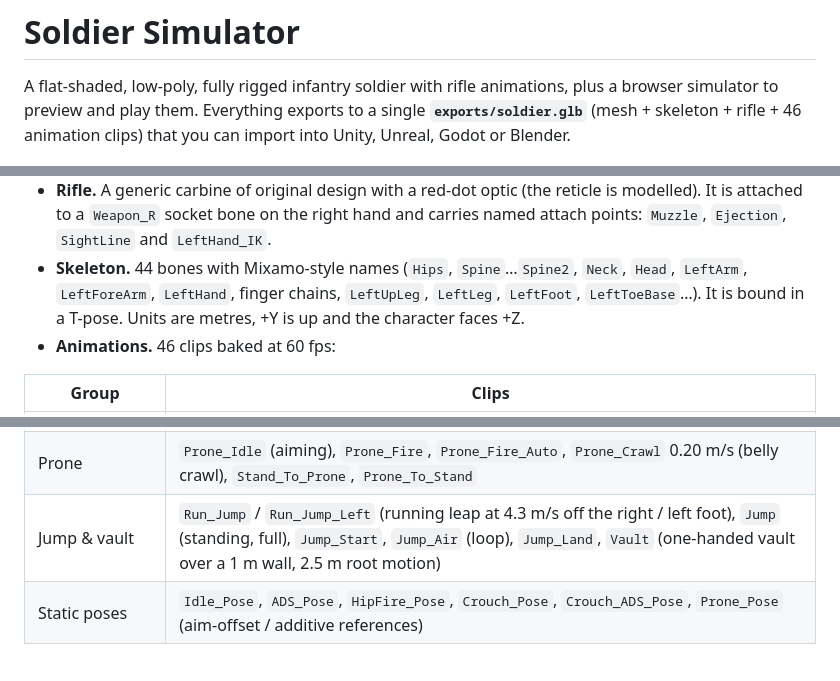
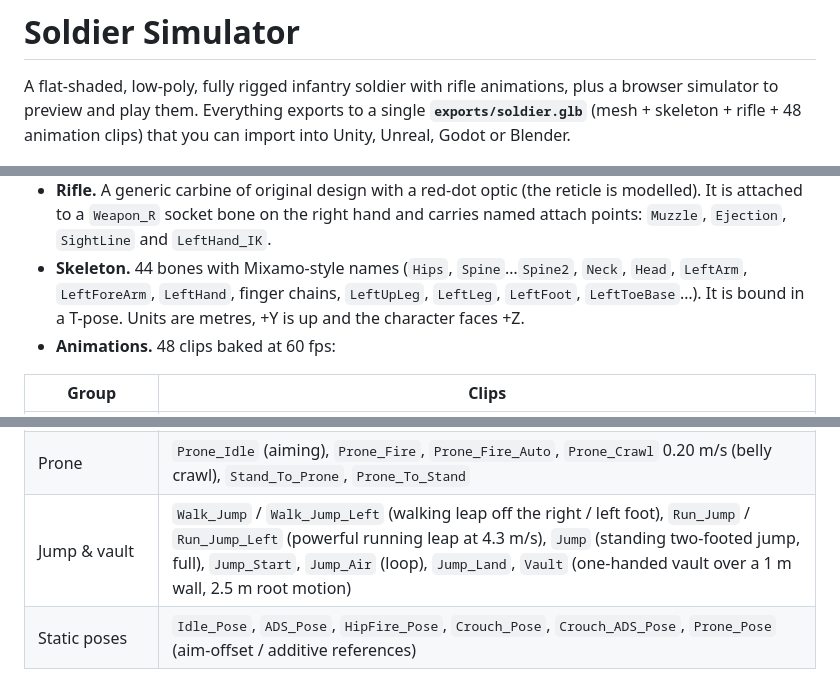
Before and after one commit to 5panners/Soldier, a Markdown page: README.md, 3 parts joined by grey strips. GitHub-like rendering.

```diff
--- a/README.md
+++ b/README.md
@@ -1,7 +1,7 @@
 # Soldier Simulator
 
 A flat-shaded, low-poly, fully rigged infantry soldier with rifle animations, plus a browser simulator to preview and play them.
-Everything exports to a single **`exports/soldier.glb`** (mesh + skeleton + rifle + 46 animation clips) that you can import into Unity, Unreal, Godot or Blender.
+Everything exports to a single **`exports/soldier.glb`** (mesh + skeleton + rifle + 48 animation clips) that you can import into Unity, Unreal, Godot or Blender.
 
 ![ADS](docs/images/ads.png)
 
@@ -16,7 +16,7 @@ Everything exports to a single **`exports/soldier.glb`** (mesh + skeleton + rifl
 * **Soldier model.** A stocky, armoured build with a short, thick neck. One skinned mesh, one material and about 3.2k triangles. It is flat shaded from true face normals, so it stays faceted in any engine, and coloured through a small palette texture. The kit is a high-cut helmet with headset and NVG mount, ballistic glasses, combat shirt, plate carrier with mag/admin pouches, radio, assault pack, battle belt, knee pads, gloves and boots.
 * **Rifle.** A generic carbine of original design with a red-dot optic (the reticle is modelled). It is attached to a `Weapon_R` socket bone on the right hand and carries named attach points: `Muzzle`, `Ejection`, `SightLine` and `LeftHand_IK`.
 * **Skeleton.** 44 bones with Mixamo-style names (`Hips`, `Spine`…`Spine2`, `Neck`, `Head`, `LeftArm`, `LeftForeArm`, `LeftHand`, finger chains, `LeftUpLeg`, `LeftLeg`, `LeftFoot`, `LeftToeBase`…). It is bound in a T-pose. Units are metres, +Y is up and the character faces +Z.
-* **Animations.** 46 clips baked at 60 fps:
+* **Animations.** 48 clips baked at 60 fps:
 
 | Group | Clips |
 |---|---|
@@ -26,7 +26,7 @@ Everything exports to a single **`exports/soldier.glb`** (mesh + skeleton + rifl
 | Transitions | `Idle_To_ADS`, `ADS_To_Idle`, `Idle_To_HipFire`, `HipFire_To_Idle`, `HipFire_To_ADS`, `ADS_To_HipFire` |
 | Crouch | `Crouch_Idle`, `Crouch_Walk` 0.85 m/s, `Crouch_ADS_Idle`, `Crouch_ADS_Walk`, `Crouch_ADS_Fire`, `Crouch_ADS_Fire_Auto`, `Stand_To_Crouch`, `Crouch_To_Stand`, `Crouch_To_Crouch_ADS`, `Crouch_ADS_To_Crouch` |
 | Prone | `Prone_Idle` (aiming), `Prone_Fire`, `Prone_Fire_Auto`, `Prone_Crawl` 0.20 m/s (belly crawl), `Stand_To_Prone`, `Prone_To_Stand` |
-| Jump & vault | `Run_Jump` / `Run_Jump_Left` (running leap at 4.3 m/s off the right / left foot), `Jump` (standing, full), `Jump_Start`, `Jump_Air` (loop), `Jump_Land`, `Vault` (one-handed vault over a 1 m wall, 2.5 m root motion) |
+| Jump & vault | `Walk_Jump` / `Walk_Jump_Left` (walking leap off the right / left foot), `Run_Jump` / `Run_Jump_Left` (powerful running leap at 4.3 m/s), `Jump` (standing two-footed jump, full), `Jump_Start`, `Jump_Air` (loop), `Jump_Land`, `Vault` (one-handed vault over a 1 m wall, 2.5 m root motion) |
 | Static poses | `Idle_Pose`, `ADS_Pose`, `HipFire_Pose`, `Crouch_Pose`, `Crouch_ADS_Pose`, `Prone_Pose` (aim-offset / additive references) |
 
 Per-clip metadata is in [`exports/animations.json`](exports/animations.json) and in the glTF `extras` of the `Soldier` node: duration, loop flag, in-place speed, shot times and jump take-off/landing times. Details are in [docs/ANIMATIONS.md](docs/ANIMATIONS.md).
```
Also changed, not shown: other parts of README.md (+2 -2 lines), docs/ANIMATIONS.md (+3 -1 lines), docs/images/run_jump.png, docs/images/walk_jump.png (added), 5 other files.
